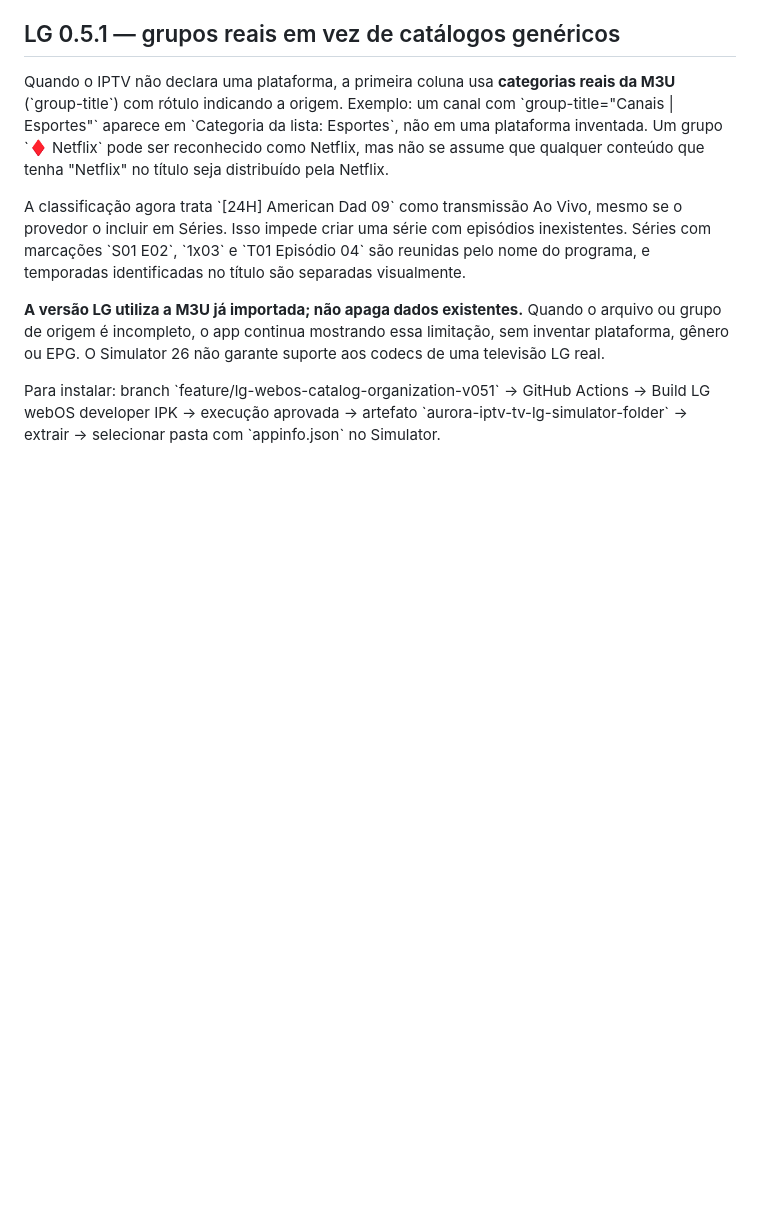
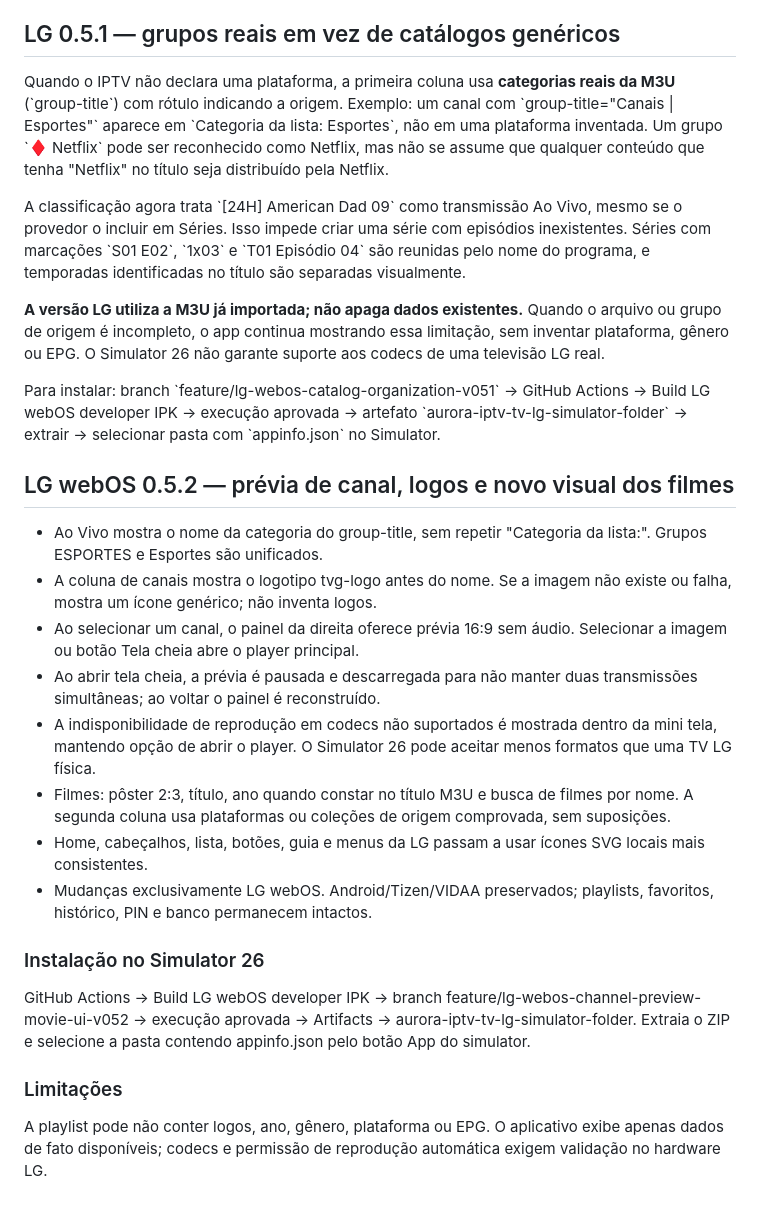
Before and after one commit to fabriciomatosqa/aurora-iptv-tv, a Markdown page: apps/lg-webos/README.md, the part around the change. Rendered like a GitHub page; blank space fills up the shorter version.

Commit message:
chore(lg): version 0.5.2 and document preview, channel logos and film browser

```diff
--- a/apps/lg-webos/README.md
+++ b/apps/lg-webos/README.md
@@ -166,3 +166,24 @@ Para instalar: branch \`feature/lg-webos-catalog-organization-v051\` →
 GitHub Actions → Build LG webOS developer IPK → execução aprovada → artefato
 \`aurora-iptv-tv-lg-simulator-folder\` → extrair → selecionar pasta com
 \`appinfo.json\` no Simulator.
+
+
+## LG webOS 0.5.2 — prévia de canal, logos e novo visual dos filmes
+
+- Ao Vivo mostra o nome da categoria do group-title, sem repetir "Categoria da lista:". Grupos ESPORTES e Esportes são unificados.
+- A coluna de canais mostra o logotipo tvg-logo antes do nome. Se a imagem não existe ou falha, mostra um ícone genérico; não inventa logos.
+- Ao selecionar um canal, o painel da direita oferece prévia 16:9 sem áudio. Selecionar a imagem ou botão Tela cheia abre o player principal.
+- Ao abrir tela cheia, a prévia é pausada e descarregada para não manter duas transmissões simultâneas; ao voltar o painel é reconstruído.
+- A indisponibilidade de reprodução em codecs não suportados é mostrada dentro da mini tela, mantendo opção de abrir o player. O Simulator 26 pode aceitar menos formatos que uma TV LG física.
+- Filmes: pôster 2:3, título, ano quando constar no título M3U e busca de filmes por nome. A segunda coluna usa plataformas ou coleções de origem comprovada, sem suposições.
+- Home, cabeçalhos, lista, botões, guia e menus da LG passam a usar ícones SVG locais mais consistentes.
+- Mudanças exclusivamente LG webOS. Android/Tizen/VIDAA preservados; playlists, favoritos, histórico, PIN e banco permanecem intactos.
+
+### Instalação no Simulator 26
+
+GitHub Actions → Build LG webOS developer IPK → branch feature/lg-webos-channel-preview-movie-ui-v052 →
+execução aprovada → Artifacts → aurora-iptv-tv-lg-simulator-folder. Extraia o ZIP e selecione a pasta contendo appinfo.json pelo botão App do simulator.
+
+### Limitações
+
+A playlist pode não conter logos, ano, gênero, plataforma ou EPG. O aplicativo exibe apenas dados de fato disponíveis; codecs e permissão de reprodução automática exigem validação no hardware LG.
```
